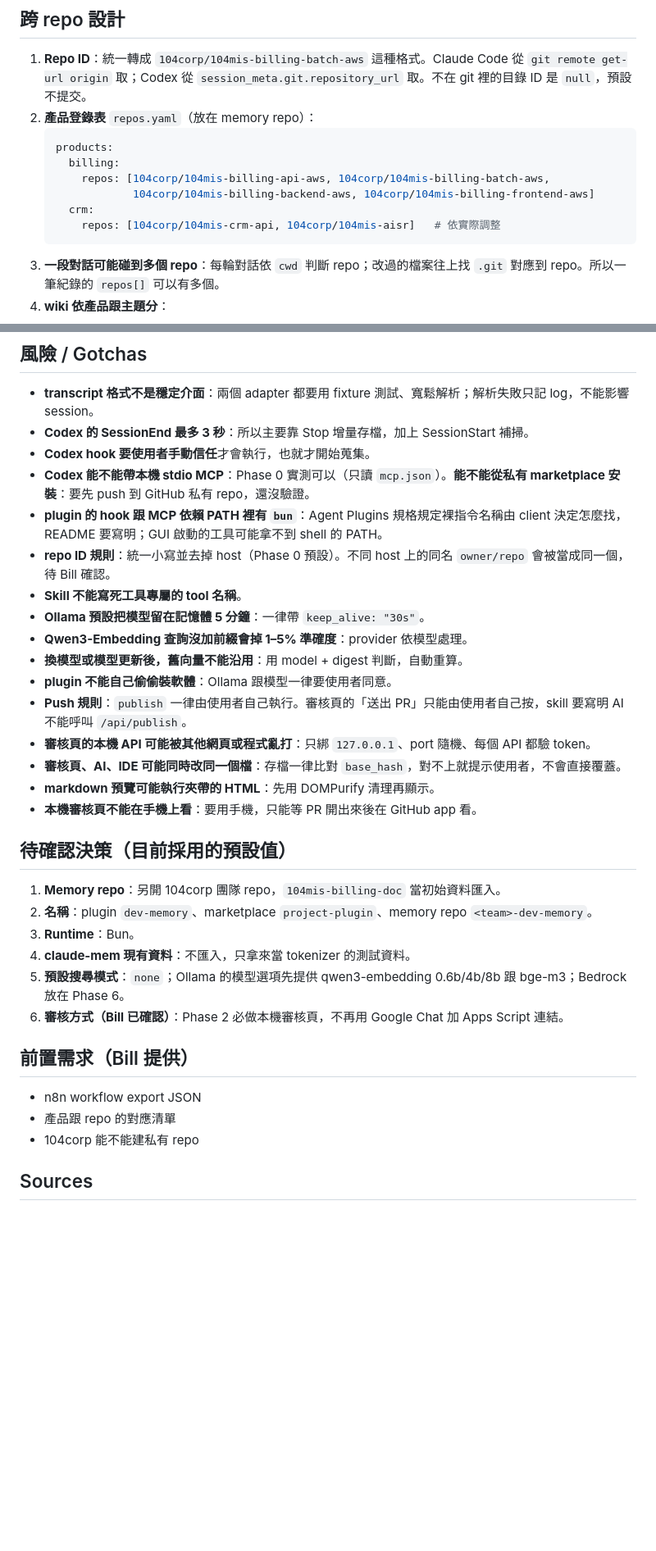
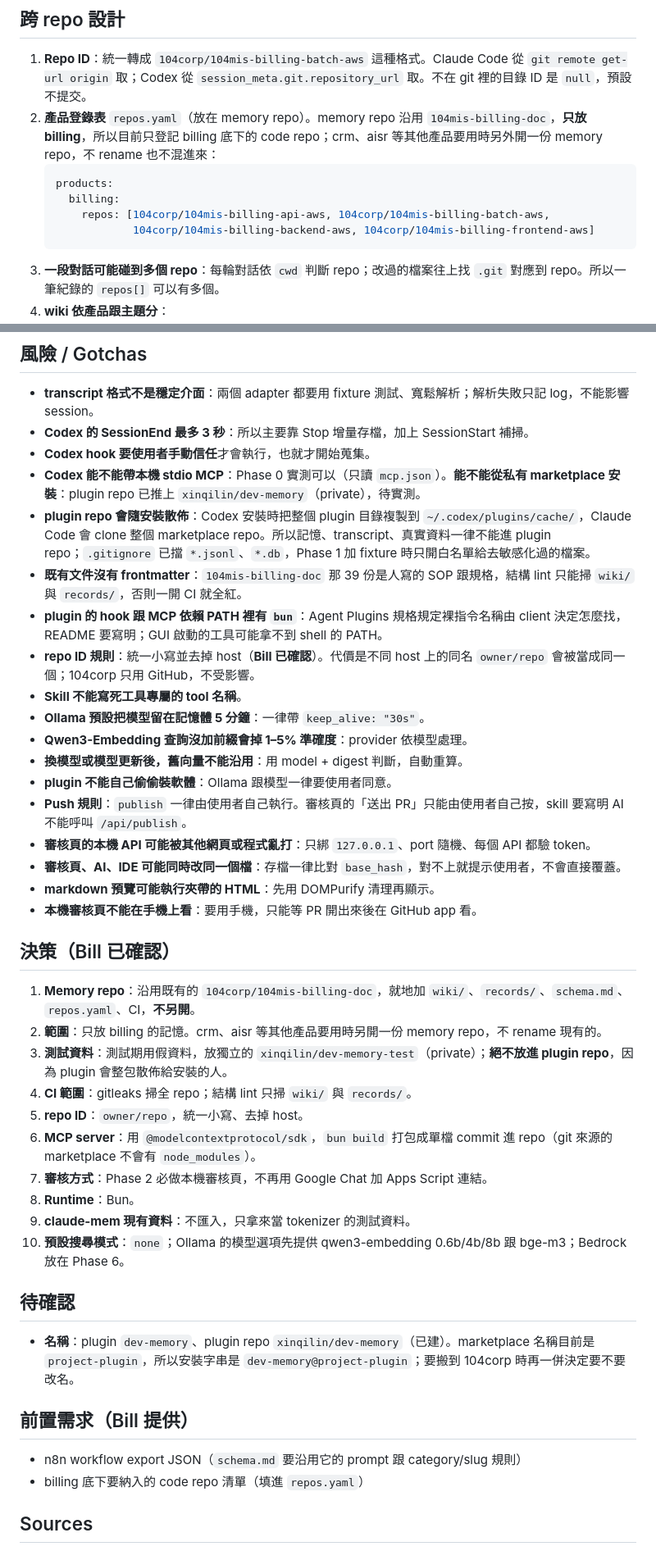
Before and after one commit to xinqilin/dev-memory, a Markdown page: docs/PLAN.md, 2 parts joined by grey strips. Shown at 82% size. GitHub-like rendering; blank space fills up the shorter version.

````diff
--- a/docs/PLAN.md
+++ b/docs/PLAN.md
@@ -195,14 +195,12 @@ dev-memory 審核  |  branch: mem/bill.lin/20260917-sap-create-bu-data
 ## 跨 repo 設計
 
 1. **Repo ID**：統一轉成 `104corp/104mis-billing-batch-aws` 這種格式。Claude Code 從 `git remote get-url origin` 取；Codex 從 `session_meta.git.repository_url` 取。不在 git 裡的目錄 ID 是 `null`，預設不提交。
-2. **產品登錄表** `repos.yaml`（放在 memory repo）：
+2. **產品登錄表** `repos.yaml`（放在 memory repo）。memory repo 沿用 `104mis-billing-doc`，**只放 billing**，所以目前只登記 billing 底下的 code repo；crm、aisr 等其他產品要用時另外開一份 memory repo，不 rename 也不混進來：
    ```yaml
    products:
      billing:
        repos: [104corp/104mis-billing-api-aws, 104corp/104mis-billing-batch-aws,
                104corp/104mis-billing-backend-aws, 104corp/104mis-billing-frontend-aws]
-     crm:
-       repos: [104corp/104mis-crm-api, 104corp/104mis-aisr]   # 依實際調整
    ```
 3. **一段對話可能碰到多個 repo**：每輪對話依 `cwd` 判斷 repo；改過的檔案往上找 `.git` 對應到 repo。所以一筆紀錄的 `repos[]` 可以有多個。
 4. **wiki 依產品跟主題分**：
@@ -370,9 +380,11 @@ updated: 2026-09-04
 - **transcript 格式不是穩定介面**：兩個 adapter 都要用 fixture 測試、寬鬆解析；解析失敗只記 log，不能影響 session。
 - **Codex 的 SessionEnd 最多 3 秒**：所以主要靠 Stop 增量存檔，加上 SessionStart 補掃。
 - **Codex hook 要使用者手動信任**才會執行，也就才開始蒐集。
-- **Codex 能不能帶本機 stdio MCP**：Phase 0 實測可以（只讀 `mcp.json`）。**能不能從私有 marketplace 安裝**：要先 push 到 GitHub 私有 repo，還沒驗證。
+- **Codex 能不能帶本機 stdio MCP**：Phase 0 實測可以（只讀 `mcp.json`）。**能不能從私有 marketplace 安裝**：plugin repo 已推上 `xinqilin/dev-memory`（private），待實測。
+- **plugin repo 會隨安裝散佈**：Codex 安裝時把整個 plugin 目錄複製到 `~/.codex/plugins/cache/`，Claude Code 會 clone 整個 marketplace repo。所以記憶、transcript、真實資料一律不能進 plugin repo；`.gitignore` 已擋 `*.jsonl`、`*.db`，Phase 1 加 fixture 時只開白名單給去敏感化過的檔案。
+- **既有文件沒有 frontmatter**：`104mis-billing-doc` 那 39 份是人寫的 SOP 跟規格，結構 lint 只能掃 `wiki/` 與 `records/`，否則一開 CI 就全紅。
 - **plugin 的 hook 跟 MCP 依賴 PATH 裡有 `bun`**：Agent Plugins 規格規定裸指令名稱由 client 決定怎麼找，README 要寫明；GUI 啟動的工具可能拿不到 shell 的 PATH。
-- **repo ID 規則**：統一小寫並去掉 host（Phase 0 預設）。不同 host 上的同名 `owner/repo` 會被當成同一個，待 Bill 確認。
+- **repo ID 規則**：統一小寫並去掉 host（**Bill 已確認**）。代價是不同 host 上的同名 `owner/repo` 會被當成同一個；104corp 只用 GitHub，不受影響。
 - **Skill 不能寫死工具專屬的 tool 名稱**。
 - **Ollama 預設把模型留在記憶體 5 分鐘**：一律帶 `keep_alive: "30s"`。
 - **Qwen3-Embedding 查詢沒加前綴會掉 1–5% 準確度**：provider 依模型處理。
@@ -384,18 +396,24 @@ updated: 2026-09-04
 - **markdown 預覽可能執行夾帶的 HTML**：先用 DOMPurify 清理再顯示。
 - **本機審核頁不能在手機上看**：要用手機，只能等 PR 開出來後在 GitHub app 看。
 
-## 待確認決策（目前採用的預設值）
-1. **Memory repo**：另開 104corp 團隊 repo，`104mis-billing-doc` 當初始資料匯入。
-2. **名稱**：plugin `dev-memory`、marketplace `project-plugin`、memory repo `<team>-dev-memory`。
-3. **Runtime**：Bun。
-4. **claude-mem 現有資料**：不匯入，只拿來當 tokenizer 的測試資料。
-5. **預設搜尋模式**：`none`；Ollama 的模型選項先提供 qwen3-embedding 0.6b/4b/8b 跟 bge-m3；Bedrock 放在 Phase 6。
-6. **審核方式（Bill 已確認）**：Phase 2 必做本機審核頁，不再用 Google Chat 加 Apps Script 連結。
+## 決策（Bill 已確認）
+1. **Memory repo**：沿用既有的 `104corp/104mis-billing-doc`，就地加 `wiki/`、`records/`、`schema.md`、`repos.yaml`、CI，**不另開**。
+2. **範圍**：只放 billing 的記憶。crm、aisr 等其他產品要用時另開一份 memory repo，不 rename 現有的。
+3. **測試資料**：測試期用假資料，放獨立的 `xinqilin/dev-memory-test`（private）；**絕不放進 plugin repo**，因為 plugin 會整包散佈給安裝的人。
+4. **CI 範圍**：gitleaks 掃全 repo；結構 lint 只掃 `wiki/` 與 `records/`。
+5. **repo ID**：`owner/repo`，統一小寫、去掉 host。
+6. **MCP server**：用 `@modelcontextprotocol/sdk`，`bun build` 打包成單檔 commit 進 repo（git 來源的 marketplace 不會有 `node_modules`）。
+7. **審核方式**：Phase 2 必做本機審核頁，不再用 Google Chat 加 Apps Script 連結。
+8. **Runtime**：Bun。
+9. **claude-mem 現有資料**：不匯入，只拿來當 tokenizer 的測試資料。
+10. **預設搜尋模式**：`none`；Ollama 的模型選項先提供 qwen3-embedding 0.6b/4b/8b 跟 bge-m3；Bedrock 放在 Phase 6。
+
+## 待確認
+- **名稱**：plugin `dev-memory`、plugin repo `xinqilin/dev-memory`（已建）。marketplace 名稱目前是 `project-plugin`，所以安裝字串是 `dev-memory@project-plugin`；要搬到 104corp 時再一併決定要不要改名。
 
 ## 前置需求（Bill 提供）
-- n8n workflow export JSON
-- 產品跟 repo 的對應清單
-- 104corp 能不能建私有 repo
+- n8n workflow export JSON（`schema.md` 要沿用它的 prompt 跟 category/slug 規則）
+- billing 底下要納入的 code repo 清單（填進 `repos.yaml`）
 
 ## Sources
 - Karpathy LLM Wiki gist: https://gist.github.com/karpathy/442a6bf555914893e9891c11519de94f
````
Also changed, not shown: other parts of docs/PLAN.md (+20 -8 lines), docs/HANDOFF.md (+23 -16 lines), docs/spikes/phase-0.md (+8 -4 lines).
